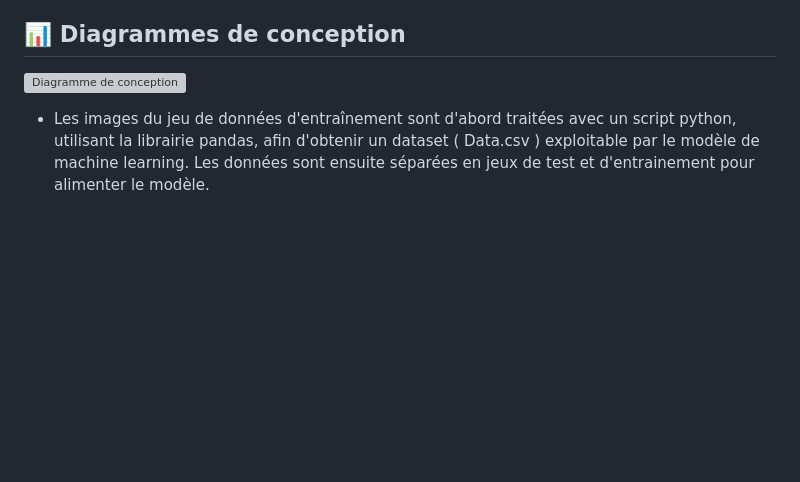
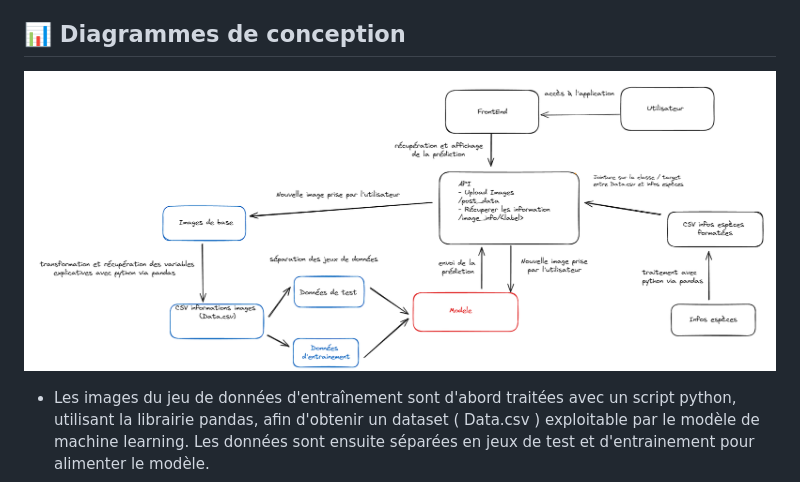
Before and after one commit to RafffEden/MSPR_2, a Markdown page: README.md, the part around the change. Rendered like a GitHub page; blank space fills up the shorter version; grey boxes are pictures that could not be loaded.

```diff
--- a/README.md
+++ b/README.md
@@ -34,7 +34,7 @@ Cette application permettra en outre de recueillir des données précises sur le
 
 ## 📊 Diagrammes de conception
 
-![Diagramme de conception](/images_readme/Diagramme_conception.png "Diagramme de conception")
+![Diagramme de conception](/Diagramme_conception.png "Diagramme de conception")
 
 - Les images du jeu de données d'entraînement sont d'abord traitées avec un script python, utilisant la librairie pandas, afin d'obtenir un dataset ( Data.csv ) exploitable par le modèle de machine learning. Les données sont ensuite séparées en jeux de test et d'entrainement pour alimenter le modèle.
 
```
